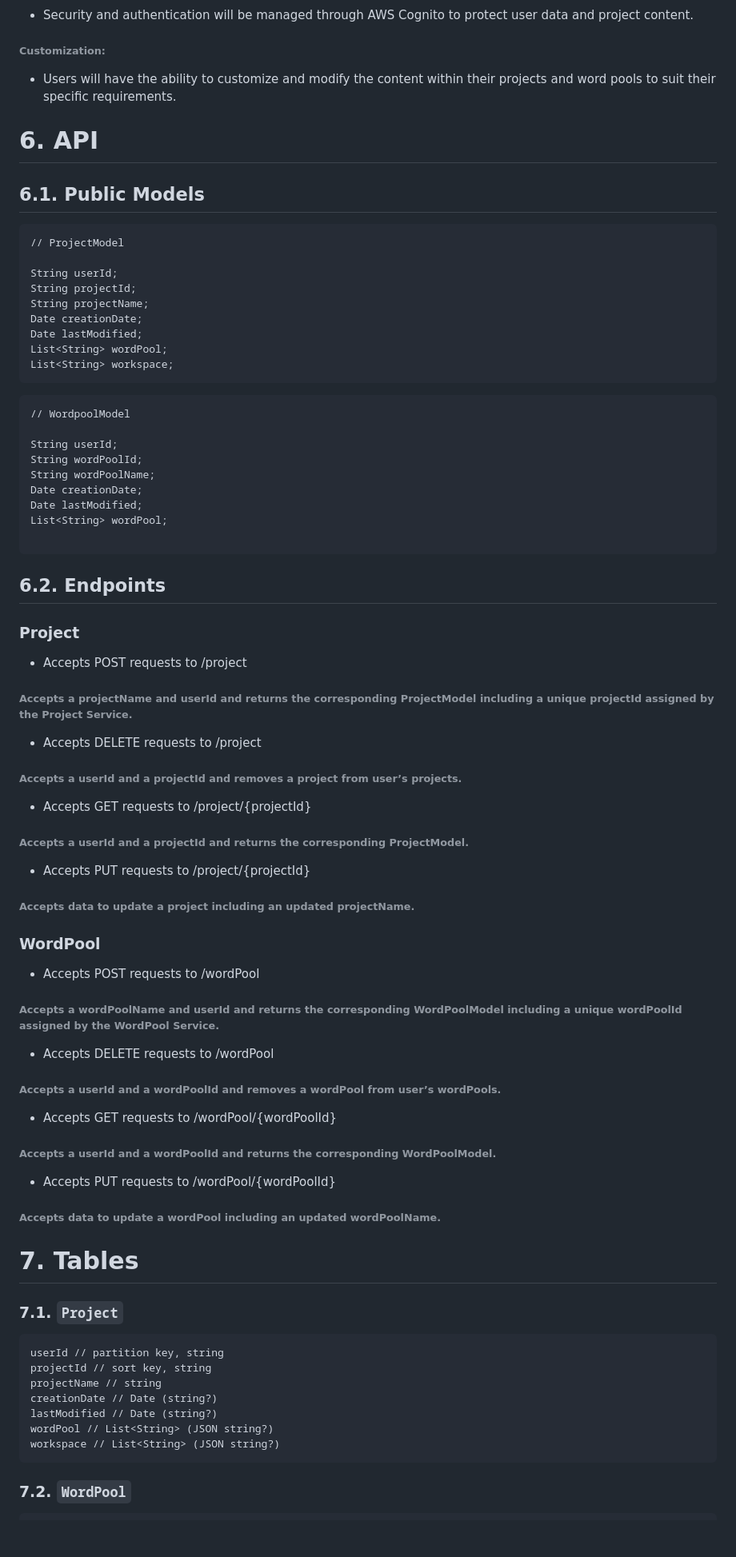
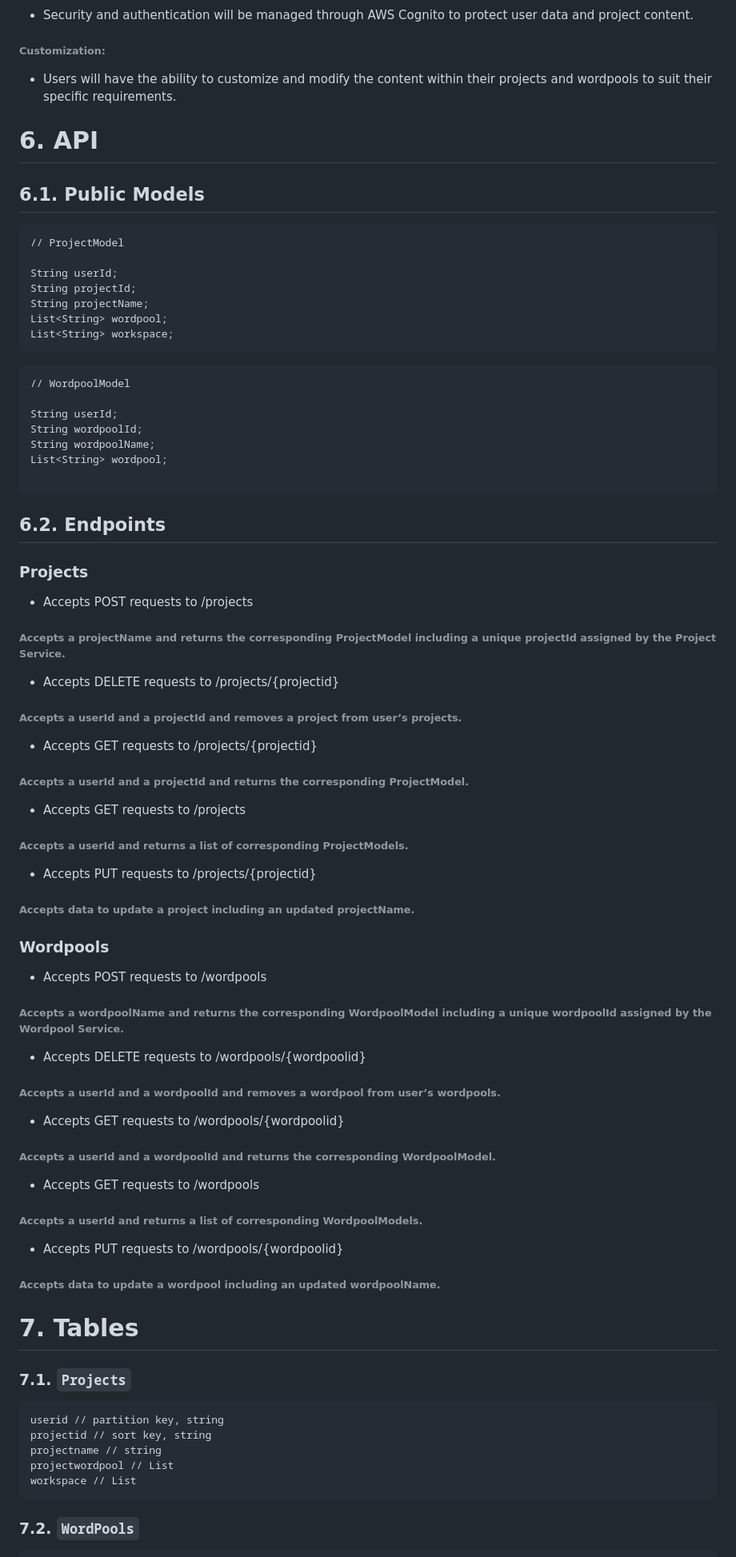
Before and after one commit to harmonoman/CreativeCompanion, a Markdown page: resources/design-document.md, the part around the change printed below. Shown: that part at 80% size. GitHub-like rendering; blank space fills up the shorter version.

````diff
--- a/resources/design-document.md
+++ b/resources/design-document.md
@@ -159,7 +164,7 @@ The endpoints defined in section 6.2 are designed to facilitate various project-
 
 ###### Customization:
 
-* Users will have the ability to customize and modify the content within their projects and word pools to suit their specific requirements.
+* Users will have the ability to customize and modify the content within their projects and wordpools to suit their specific requirements.
 
 
 # 6. API
@@ -172,71 +177,71 @@ The endpoints defined in section 6.2 are designed to facilitate various project-
 String userId;
 String projectId;
 String projectName;
-Date creationDate;
-Date lastModified;
-List<String> wordPool;
+List<String> wordpool;
 List<String> workspace;
 ```
 ```
 // WordpoolModel
 
 String userId;
-String wordPoolId;
-String wordPoolName;
-Date creationDate;
-Date lastModified;
-List<String> wordPool;
+String wordpoolId;
+String wordpoolName;
+List<String> wordpool;
 
 ```
 
 
 ## 6.2. Endpoints
 
-### Project
+### Projects
 
-* Accepts POST requests to /project
-###### Accepts a projectName and userId and returns the corresponding ProjectModel including a unique projectId assigned by the Project Service.
+* Accepts POST requests to /projects
+###### Accepts a projectName and returns the corresponding ProjectModel including a unique projectId assigned by the Project Service.
 
-* Accepts DELETE requests to /project
+* Accepts DELETE requests to /projects/{projectid}
 ###### Accepts a userId and a projectId and removes a project from user’s projects.
 
-* Accepts GET requests to /project/{projectId}
+* Accepts GET requests to /projects/{projectid}
 ###### Accepts a userId and a projectId and returns the corresponding ProjectModel.
 
-* Accepts PUT requests to /project/{projectId}
+* Accepts GET requests to /projects
+###### Accepts a userId and returns a list of corresponding ProjectModels.
+
+* Accepts PUT requests to /projects/{projectid}
 ###### Accepts data to update a project including an updated projectName.
 
 
-### WordPool
+### Wordpools
 
-* Accepts POST requests to /wordPool
-###### Accepts a wordPoolName and userId and returns the corresponding WordPoolModel including a unique wordPoolId assigned by the WordPool Service.
+* Accepts POST requests to /wordpools
+###### Accepts a wordpoolName and returns the corresponding WordpoolModel including a unique wordpoolId assigned by the Wordpool Service.
 
-* Accepts DELETE requests to /wordPool
-###### Accepts a userId and a wordPoolId and removes a wordPool from user’s wordPools.
+* Accepts DELETE requests to /wordpools/{wordpoolid}
+###### Accepts a userId and a wordpoolId and removes a wordpool from user’s wordpools.
 
-* Accepts GET requests to /wordPool/{wordPoolId}
-###### Accepts a userId and a wordPoolId and returns the corresponding WordPoolModel.
+* Accepts GET requests to /wordpools/{wordpoolid}
+###### Accepts a userId and a wordpoolId and returns the corresponding WordpoolModel.
 
-* Accepts PUT requests to /wordPool/{wordPoolId}
-###### Accepts data to update a wordPool including an updated wordPoolName.
+* Accepts GET requests to /wordpools
+###### Accepts a userId and returns a list of corresponding WordpoolModels.
+
+* Accepts PUT requests to /wordpools/{wordpoolid}
+###### Accepts data to update a wordpool including an updated wordpoolName.
 
 
 
 # 7. Tables
 
-### 7.1. `Project`
+### 7.1. `Projects`
 
 ```
-userId // partition key, string
-projectId // sort key, string
-projectName // string
-creationDate // Date (string?)
-lastModified // Date (string?)
-wordPool // List<String> (JSON string?)
-workspace // List<String> (JSON string?)
+userid // partition key, string
+projectid // sort key, string
+projectname // string
+projectwordpool // List
+workspace // List
 ```
 
-### 7.2. `WordPool`
+### 7.2. `WordPools`
 
 ```
````
Also changed, not shown: other parts of resources/design-document.md (+47 -44 lines), resources/images/CC_3.png, resources/images/CC_4.png, resources/images/CC_5.png, resources/images/CC_6.png.
